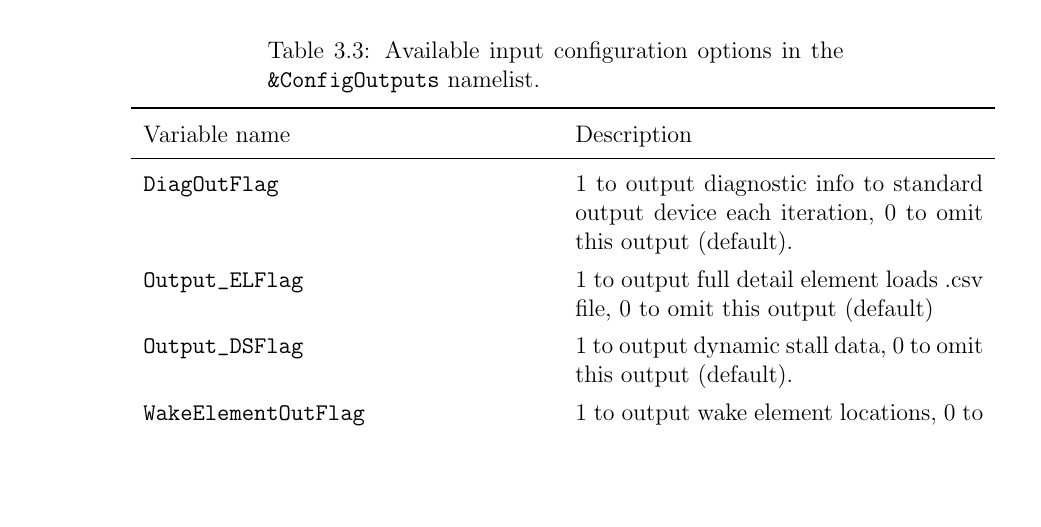
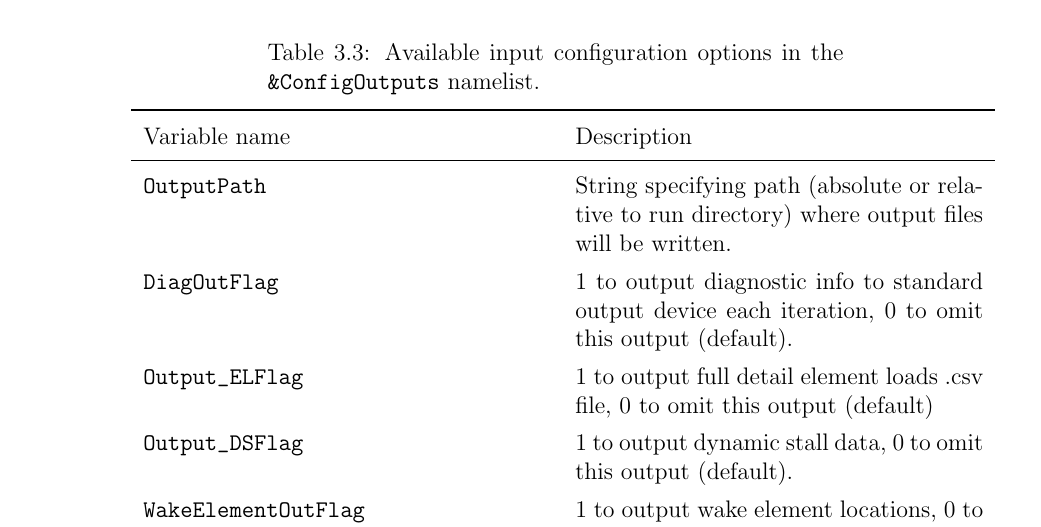
Before and after one commit to sandialabs/CACTUS, a LaTeX thesis (doc/Users/tex/User Guide.tex, which reads doc/Users/tex/content/input_description.tex): part of page 14 of 37, cut so that both start at the same text, the shorter picture padded with empty space. Compiled offline with pdfLaTeX.

Commit message:
Add documentation on new OutputPath option

```diff
--- a/doc/Users/tex/content/input_description.tex
+++ b/doc/Users/tex/content/input_description.tex
@@ -104,6 +104,7 @@ Variable name & Description \\ \midrule
 \caption{Available input configuration options in the \texttt{\&ConfigOutputs} namelist.} \label{tbl:configoutputs} \\
 \toprule
 Variable name & Description \\ \midrule
+\path{OutputPath}                     & String specifying path (absolute or relative to run directory) where output files will be written. \\
 \path{DiagOutFlag}                     & 1 to output diagnostic info to standard output device each iteration, 0 to omit this output (default). \\
 \path{Output_ELFlag}                  & 1 to output full detail element loads .csv file, 0 to omit this output (default) \\
 \path{Output_DSFlag}                  & 1 to output dynamic stall data, 0 to omit this output (default). \\
```
Also changed, not shown: doc/Users/tex/User Guide.pdf.
